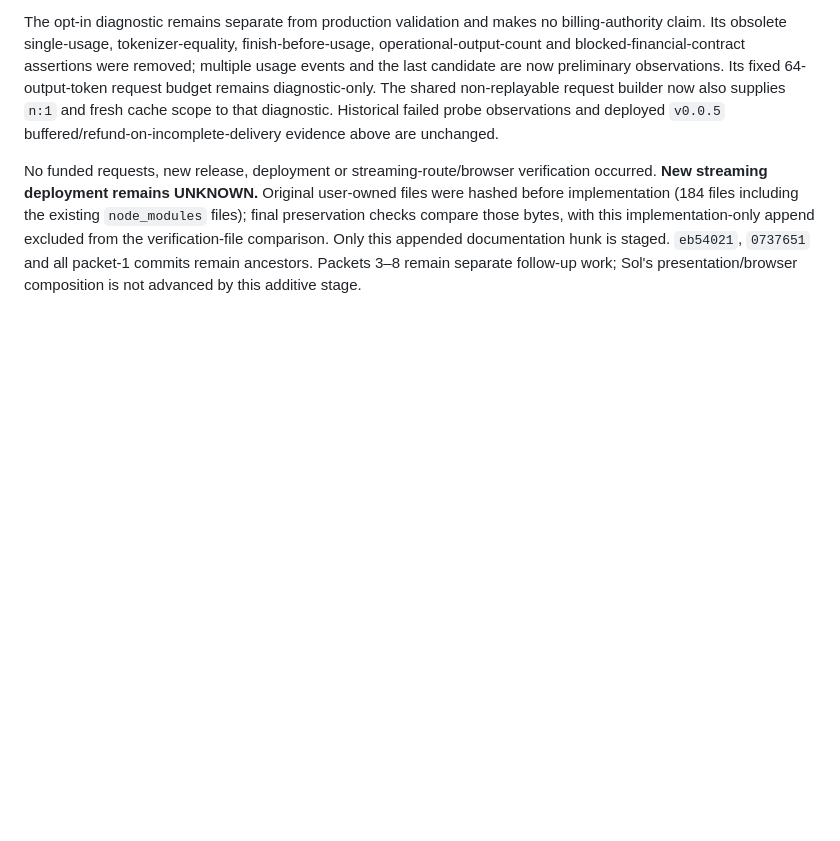
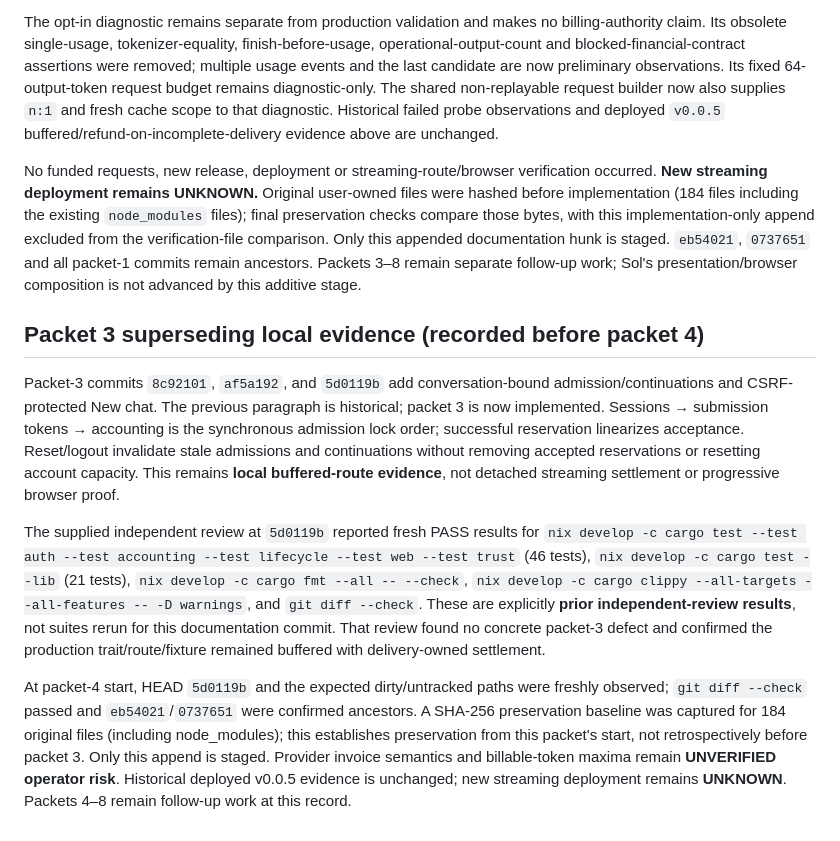
Before and after one commit to ajbt200128/possums, a Markdown page: docs/verification.md, the part around the change. Rendered like a GitHub page; blank space fills up the shorter version.

Commit message:
docs: record attributed packet-3 local verification

```diff
--- a/docs/verification.md
+++ b/docs/verification.md
@@ -286,3 +286,11 @@ Local aarch64-darwin, pinned Nix shell, with original dirty/untracked paths pres
 The opt-in diagnostic remains separate from production validation and makes no billing-authority claim. Its obsolete single-usage, tokenizer-equality, finish-before-usage, operational-output-count and blocked-financial-contract assertions were removed; multiple usage events and the last candidate are now preliminary observations. Its fixed 64-output-token request budget remains diagnostic-only. The shared non-replayable request builder now also supplies `n:1` and fresh cache scope to that diagnostic. Historical failed probe observations and deployed `v0.0.5` buffered/refund-on-incomplete-delivery evidence above are unchanged.
 
 No funded requests, new release, deployment or streaming-route/browser verification occurred. **New streaming deployment remains UNKNOWN.** Original user-owned files were hashed before implementation (184 files including the existing `node_modules` files); final preservation checks compare those bytes, with this implementation-only append excluded from the verification-file comparison. Only this appended documentation hunk is staged. `eb54021`, `0737651` and all packet-1 commits remain ancestors. Packets 3–8 remain separate follow-up work; Sol's presentation/browser composition is not advanced by this additive stage.
+
+## Packet 3 superseding local evidence (recorded before packet 4)
+
+Packet-3 commits `8c92101`, `af5a192`, and `5d0119b` add conversation-bound admission/continuations and CSRF-protected New chat. The previous paragraph is historical; packet 3 is now implemented. Sessions → submission tokens → accounting is the synchronous admission lock order; successful reservation linearizes acceptance. Reset/logout invalidate stale admissions and continuations without removing accepted reservations or resetting account capacity. This remains **local buffered-route evidence**, not detached streaming settlement or progressive browser proof.
+
+The supplied independent review at `5d0119b` reported fresh PASS results for `nix develop -c cargo test --test auth --test accounting --test lifecycle --test web --test trust` (46 tests), `nix develop -c cargo test --lib` (21 tests), `nix develop -c cargo fmt --all -- --check`, `nix develop -c cargo clippy --all-targets --all-features -- -D warnings`, and `git diff --check`. These are explicitly **prior independent-review results**, not suites rerun for this documentation commit. That review found no concrete packet-3 defect and confirmed the production trait/route/fixture remained buffered with delivery-owned settlement.
+
+At packet-4 start, HEAD `5d0119b` and the expected dirty/untracked paths were freshly observed; `git diff --check` passed and `eb54021`/`0737651` were confirmed ancestors. A SHA-256 preservation baseline was captured for 184 original files (including node_modules); this establishes preservation from this packet's start, not retrospectively before packet 3. Only this append is staged. Provider invoice semantics and billable-token maxima remain **UNVERIFIED operator risk**. Historical deployed v0.0.5 evidence is unchanged; new streaming deployment remains **UNKNOWN**. Packets 4–8 remain follow-up work at this record.
```
